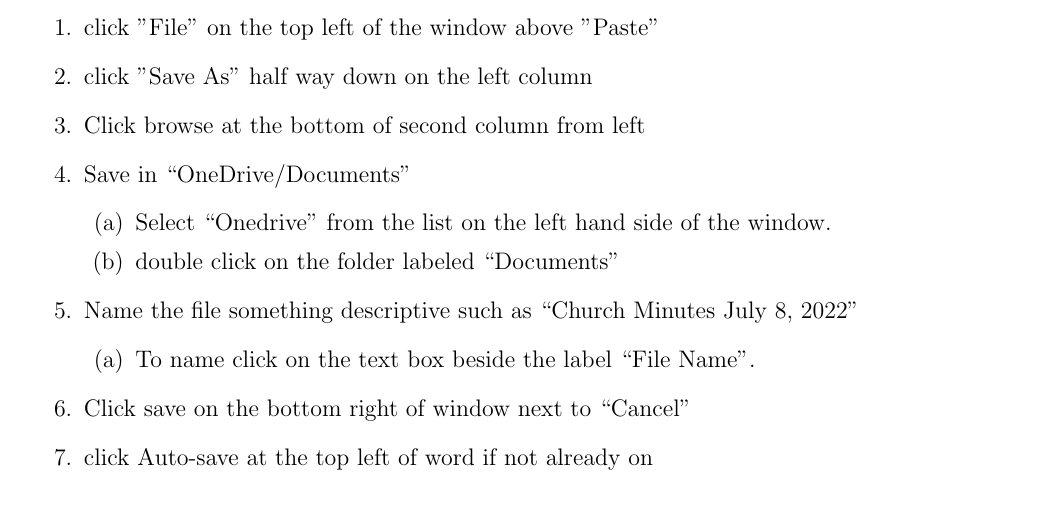
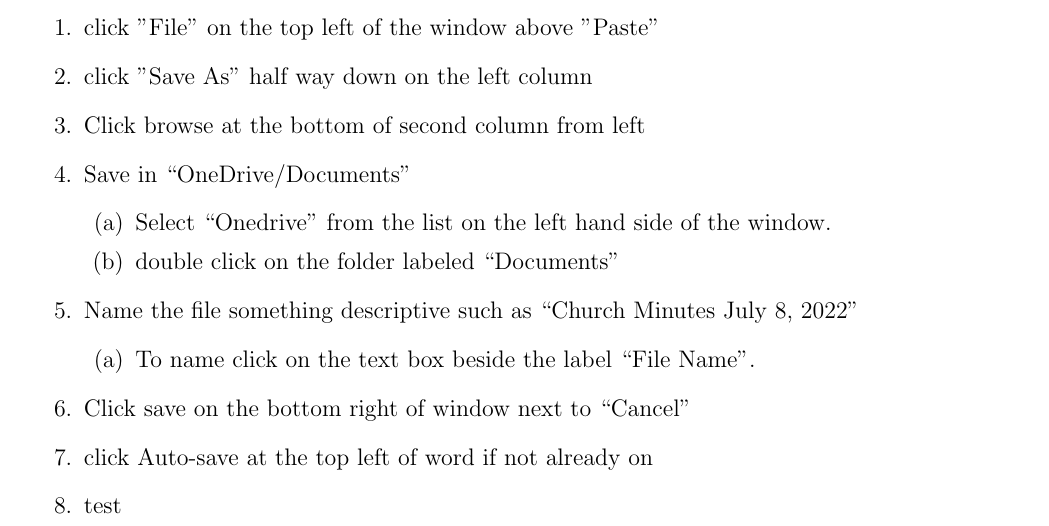
Before and after one commit to kaytonar/notes, a LaTeX document (Grandpa_Latex/word.tex): part of the page, cut so that both start at the same text. Compiled offline with pdfLaTeX.

Commit message:
testing build in code

```diff
--- a/Grandpa_Latex/word.tex
+++ b/Grandpa_Latex/word.tex
@@ -48,5 +48,6 @@
     \end{enumerate}
 \item Click save on the bottom right of window next to ``Cancel"
 \item click Auto-save at the top left of word if not already on
+\item test
 \end{enumerate}
 \end{document}
```
Also changed, not shown: Grandpa_Latex/word.pdf.
